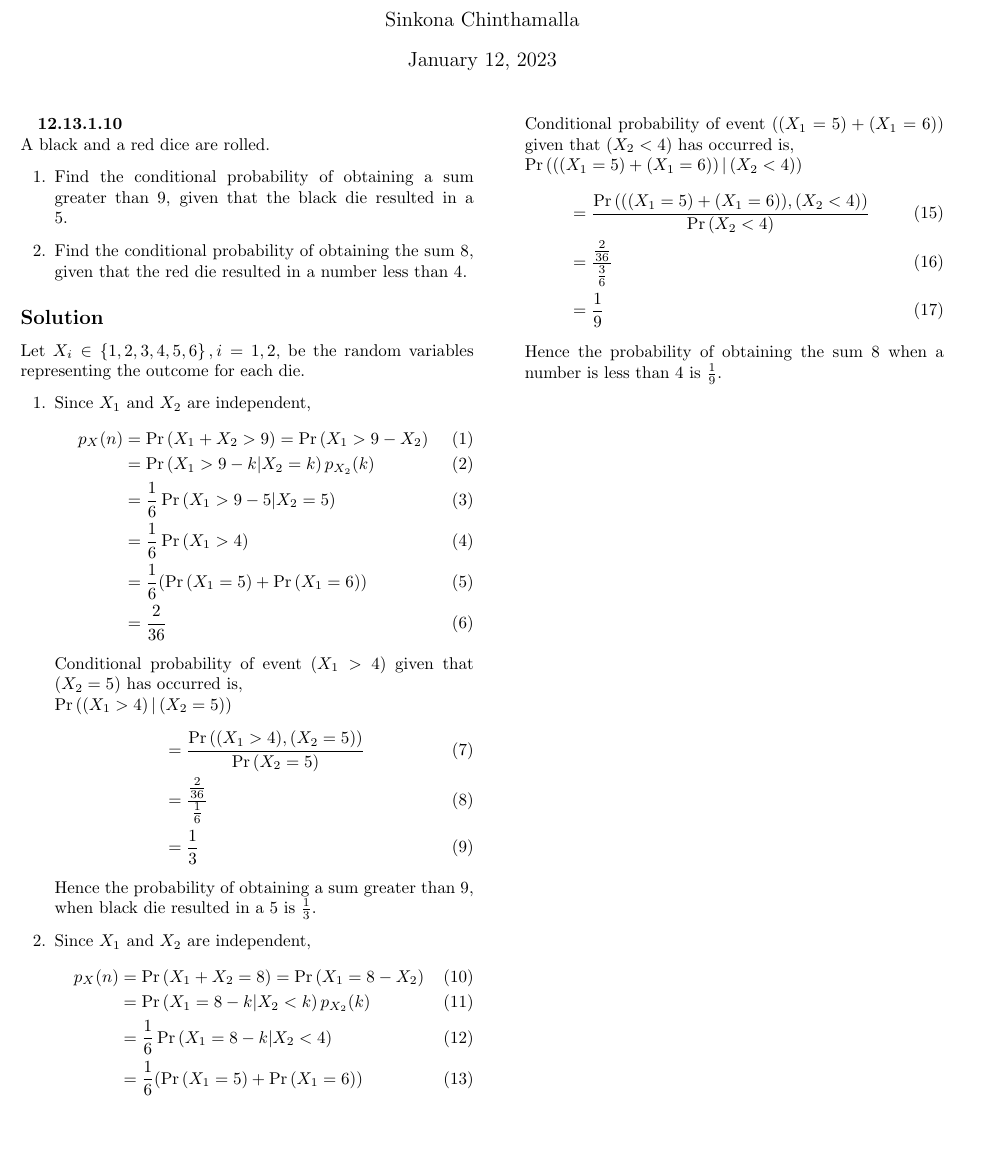
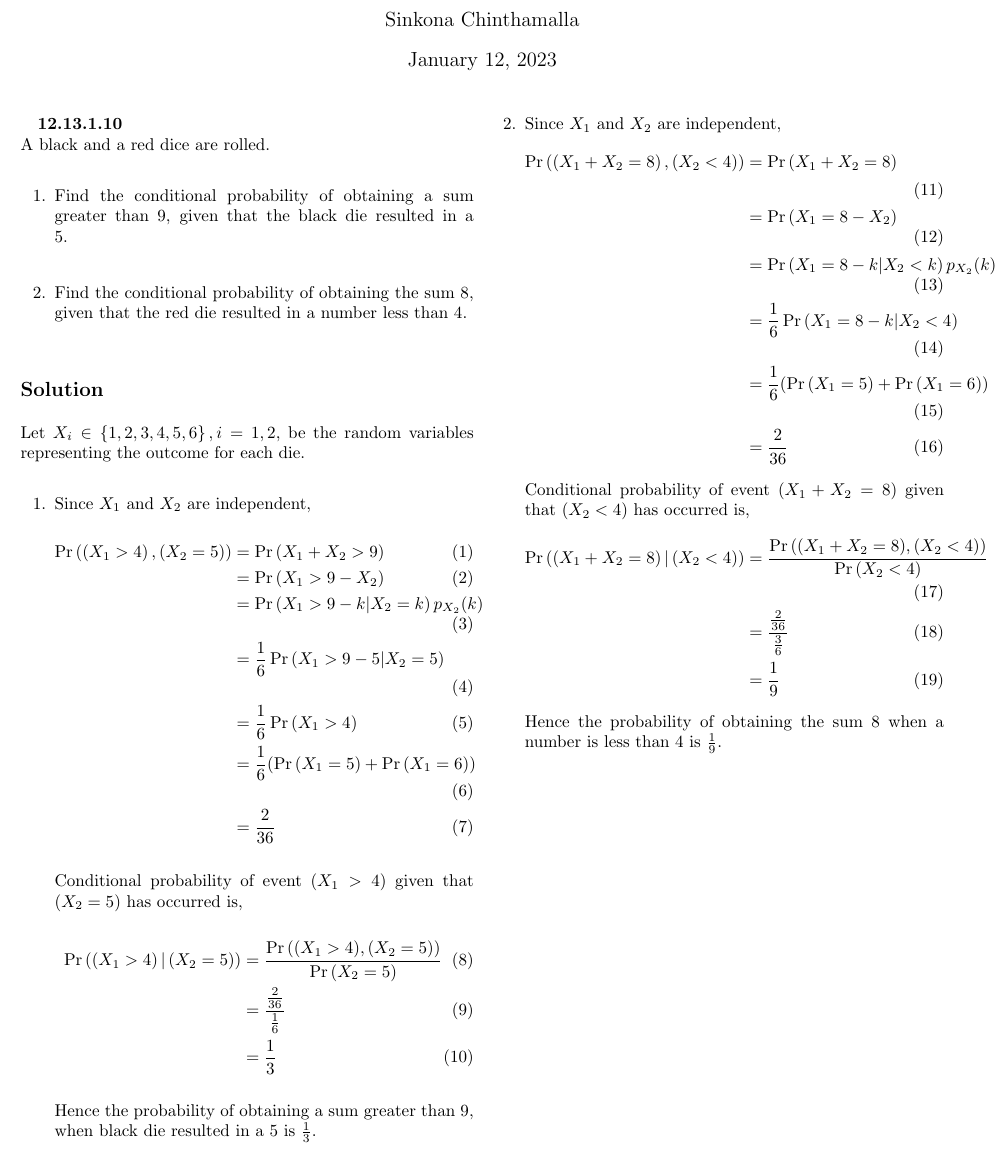
Before and after one commit to SinkonaChinthamalla/fwc-module2, a LaTeX document (probability/12.13.1.10/12.13.1.10.tex): part of the page, cut so that both start at the same text, the shorter picture padded with empty space. Compiled offline with pdfLaTeX.

Commit message:
Update 12.13.1.10.tex

```diff
--- a/probability/12.13.1.10/12.13.1.10.tex
+++ b/probability/12.13.1.10/12.13.1.10.tex
@@ -26,16 +26,18 @@ Let $X_i \in \cbrak{1,2,3,4,5,6}, i = 1,2,$ be the random variables representing
 \begin{enumerate}
 \item Since $X_1$ and $X_2$ are independent,
 \begin{align}
-p_X(n) &= \pr{X_1 + X_2 > 9} = \pr{X_1  > 9 -X_2} \\
+\Pr{\brak{\brak{X_1 > 4},\brak{X_2=5}}}
+&= \pr{X_1 + X_2 > 9} \\
+&= \pr{X_1  > 9 -X_2} \\
 &= \pr{X_1  > 9 -k | X_2 = k}p_{X_2}(k) \\
 &= \frac{1}{6} \pr{X_1  > 9 -5 | X_2 = 5} \\
 &= \frac{1}{6} \pr{X_1 > 4} \\
 &= \frac{1}{6} (\pr{X_1 = 5} + \pr{X_1 = 6}) \\
 &= \frac{2}{36}
 \end{align}
-Conditional probability of event $(X_1 > 4)$ given that $(X_2 = 5)$ has occurred is, \\
-$\Pr{\brak{\brak{X_1 > 4}|\brak{X_2=5}}}$
+Conditional probability of event $(X_1 > 4)$ given that $(X_2 = 5)$ has occurred is,
 \begin{align}
+\Pr{\brak{\brak{X_1 > 4}|\brak{X_2=5}}}
 &=\frac{\Pr{((X_1 > 4),(X_2=5))}}{\Pr{\brak{X_2=5}}}\\
 &=\frac{\frac{2}{36}}{\frac{1}{6}}\\
 &=\frac{1}{3}
@@ -44,16 +46,18 @@ Hence the probability of obtaining a sum greater than 9, when black die resulted
 
 \item Since $X_1$ and $X_2$ are independent,
 \begin{align}
-p_X(n) &= \pr{X_1 + X_2 = 8} = \pr{X_1  = 8 -X_2} \\
+\Pr{\brak{\brak{X_1 + X_2 = 8},\brak{X_2<4}}}
+&= \pr{X_1 + X_2 = 8} \\
+&= \pr{X_1  = 8 -X_2} \\
 &= \pr{X_1  = 8 -k | X_2 < k}p_{X_2}(k) \\
 &= \frac{1}{6} \pr{X_1  = 8 -k | X_2 < 4} \\
 &= \frac{1}{6} (\pr{X_1 = 5} + \pr{X_1 = 6}) \\
 &= \frac{2}{36}
 \end{align}
-Conditional probability of event $((X_1 = 5)+ (X_1 = 6))$ given that $(X_2 < 4)$ has occurred is, \\
-$\Pr{\brak{\brak{(X_1 = 5) + (X_1 = 6)}|\brak{X_2<4}}}$
+Conditional probability of event $(X_1 + X_2 = 8)$ given that $(X_2 < 4)$ has occurred is,
 \begin{align}
-&= \frac{\Pr{(((X_1 = 5) + (X_1 = 6)),(X_2 < 4))}}{\Pr{\brak{X_2 < 4}}} \\
+\Pr{\brak{\brak{X_1 + X_2 = 8}|\brak{X_2<4}}}
+&= \frac{\Pr{((X_1 + X_2 = 8),(X_2 < 4))}}{\Pr{\brak{X_2 < 4}}} \\
 &= \frac{\frac{2}{36}}{\frac{3}{6}}\\
 &= \frac{1}{9}
 \end{align}
```
